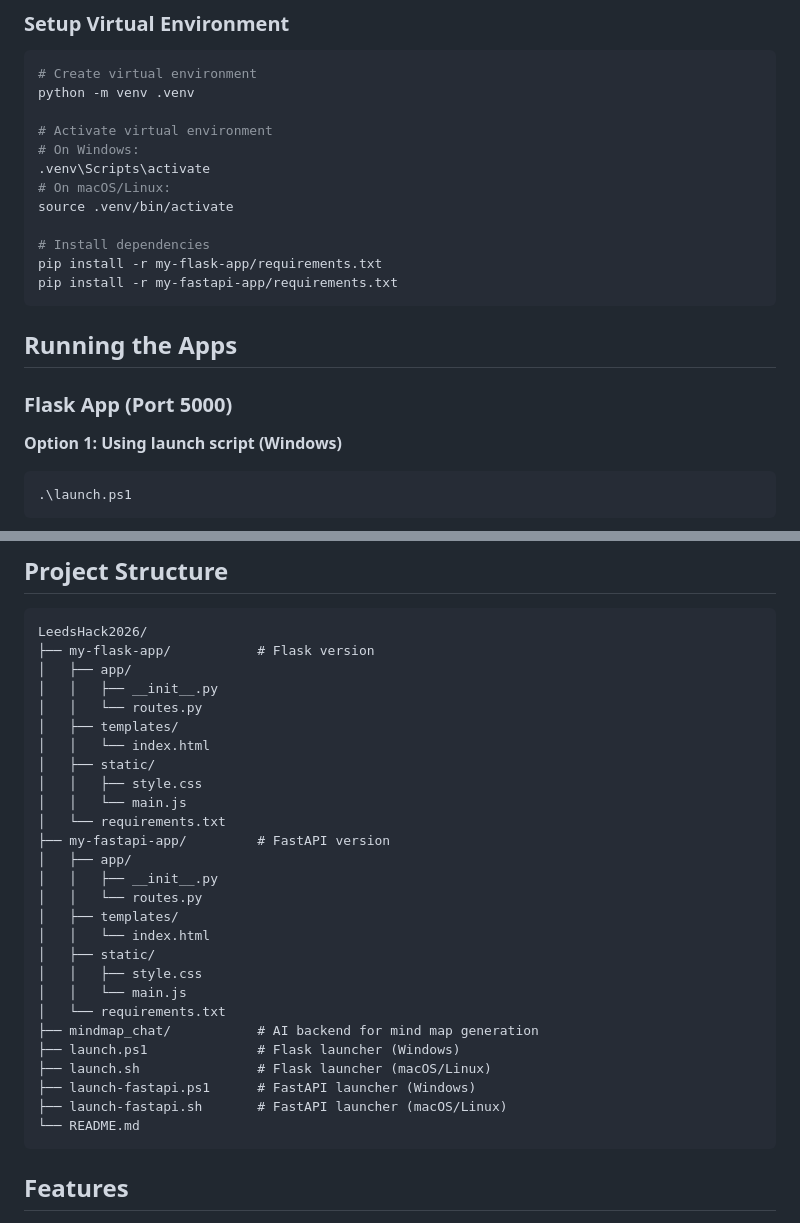
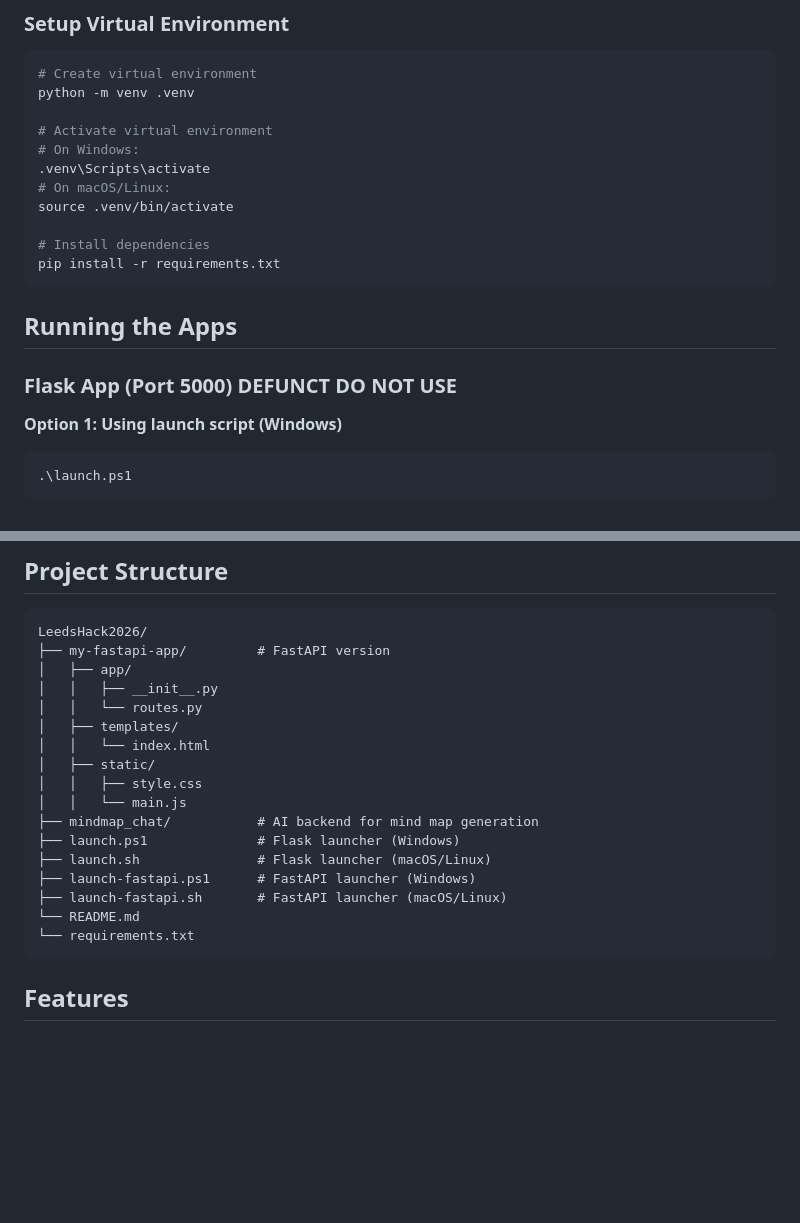
Before and after one commit to Ethan-Villanueva/LeedsHack2026, a Markdown page: README.md, 2 parts joined by grey strips. Rendered like a GitHub page; blank space fills up the shorter version.

````diff
--- a/README.md
+++ b/README.md
@@ -41,13 +41,12 @@ python -m venv .venv
 source .venv/bin/activate
 
 # Install dependencies
-pip install -r my-flask-app/requirements.txt
-pip install -r my-fastapi-app/requirements.txt
+pip install -r requirements.txt
 ```
 
 ## Running the Apps
 
-### Flask App (Port 5000)
+### Flask App (Port 5000) DEFUNCT DO NOT USE
 
 **Option 1: Using launch script (Windows)**
 ```powershell
@@ -97,16 +96,6 @@ API docs: **http://127.0.0.1:8000/docs**
 
 ```
 LeedsHack2026/
-├── my-flask-app/           # Flask version
-│   ├── app/
-│   │   ├── __init__.py
-│   │   └── routes.py
-│   ├── templates/
-│   │   └── index.html
-│   ├── static/
-│   │   ├── style.css
-│   │   └── main.js
-│   └── requirements.txt
 ├── my-fastapi-app/         # FastAPI version
 │   ├── app/
 │   │   ├── __init__.py
@@ -116,13 +105,13 @@ LeedsHack2026/
 │   ├── static/
 │   │   ├── style.css
 │   │   └── main.js
-│   └── requirements.txt
 ├── mindmap_chat/           # AI backend for mind map generation
 ├── launch.ps1              # Flask launcher (Windows)
 ├── launch.sh               # Flask launcher (macOS/Linux)
 ├── launch-fastapi.ps1      # FastAPI launcher (Windows)
 ├── launch-fastapi.sh       # FastAPI launcher (macOS/Linux)
 └── README.md
+└── requirements.txt
 ```
 
 ## Features
````
